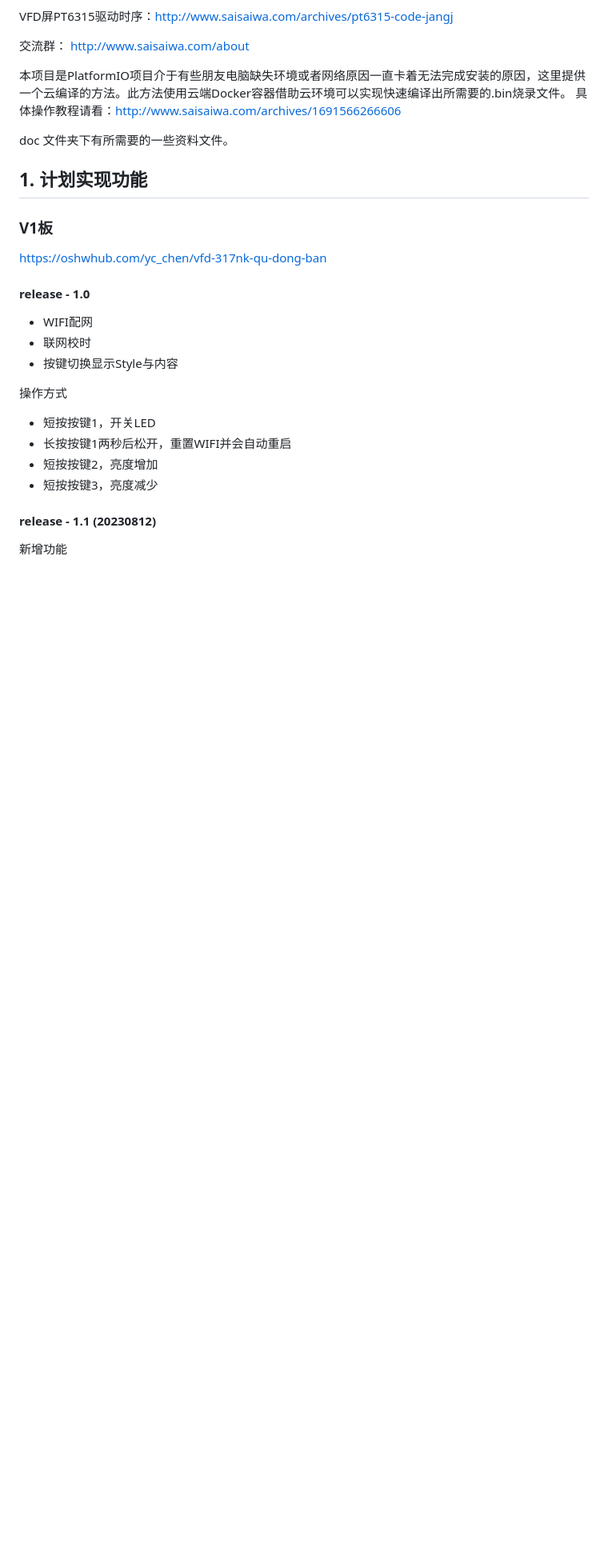
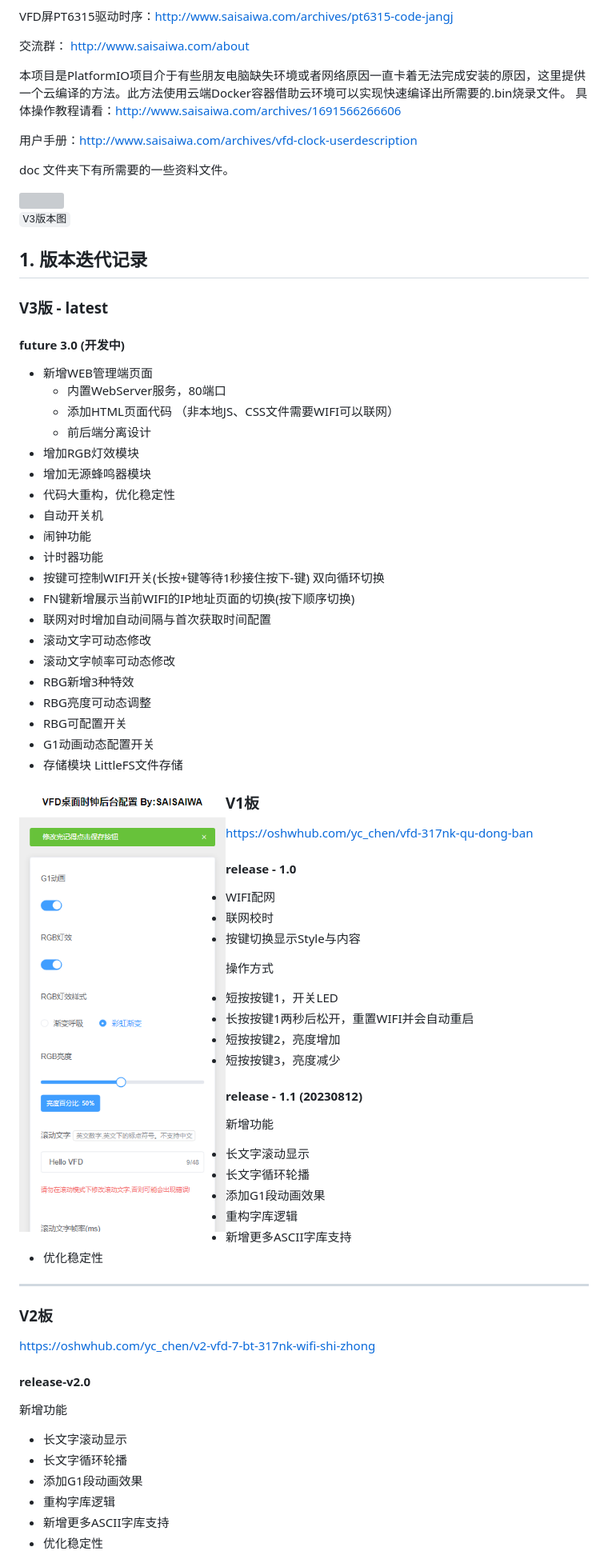
Before and after one commit to ccy-studio/CCY-VFD-7BT317NK, a Markdown page: README.md, the part around the change printed below. Shown: that part at 80% size. GitHub-like rendering; pictures changed too: doc/vfd_web.png (added); blank space fills up the shorter version; grey boxes are pictures that could not be loaded.

```diff
--- a/README.md
+++ b/README.md
@@ -21,11 +21,55 @@ VFD屏PT6315驱动时序：http://www.saisaiwa.com/archives/pt6315-code-jangj
 本项目是PlatformIO项目介于有些朋友电脑缺失环境或者网络原因一直卡着无法完成安装的原因，这里提供一个云编译的方法。此方法使用云端Docker容器借助云环境可以实现快速编译出所需要的.bin烧录文件。
 具体操作教程请看：http://www.saisaiwa.com/archives/1691566266606
 
+
+
+用户手册：http://www.saisaiwa.com/archives/vfd-clock-userdescription
+
 doc 文件夹下有所需要的一些资料文件。
 
-## 1. 计划实现功能
+
+
+<img src="./doc/vfd_v3.jpg" style="zoom:20%;" />
+
+``V3版本图``
+
+
+
+## 1. 版本迭代记录
+
+### V3版 - latest
+
+#### future 3.0  (开发中)
+
+- 新增WEB管理端页面
+  - 内置WebServer服务，80端口
+  - 添加HTML页面代码 （非本地JS、CSS文件需要WIFI可以联网）
+  - 前后端分离设计
+- 增加RGB灯效模块
+- 增加无源蜂鸣器模块
+- 代码大重构，优化稳定性
+- 自动开关机
+- 闹钟功能
+- 计时器功能
+- 按键可控制WIFI开关(长按+键等待1秒接住按下-键) 双向循环切换
+- FN键新增展示当前WIFI的IP地址页面的切换(按下顺序切换)
+- 联网对时增加自动间隔与首次获取时间配置
+- 滚动文字可动态修改
+- 滚动文字帧率可动态修改
+- RBG新增3种特效
+- RBG亮度可动态调整
+- RBG可配置开关
+- G1动画动态配置开关
+- 存储模块 LittleFS文件存储
+
+
+
+<img src="./doc/vfd_web.png" style="zoom:90%;" align="left"/>
+
+
 
 ### V1板
+
 https://oshwhub.com/yc_chen/vfd-317nk-qu-dong-ban
 
 ####  release - 1.0
```
Also changed, not shown: other parts of README.md (+49 -7 lines), 2 other files.
